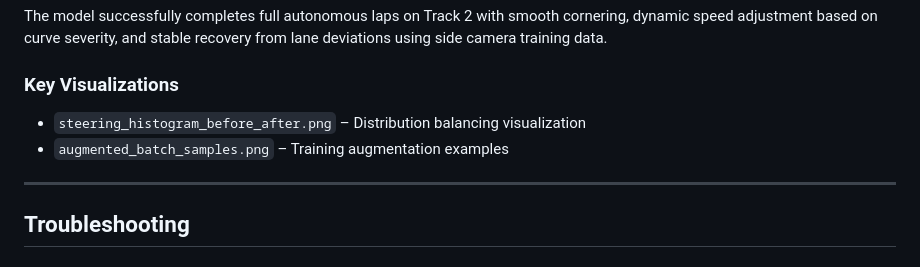
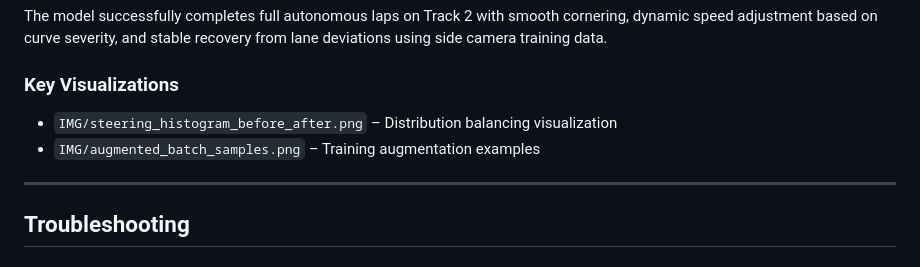
Before and after one commit to adelbadran/CNN-Based-Behavioral-Cloning-for-Autonomous-Driving, a Markdown page: README.md, the part around the change. Drawn GitHub-style.

Commit message:
FinalReadME

```diff
--- a/README.md
+++ b/README.md
@@ -287,8 +287,8 @@ The model successfully completes full autonomous laps on Track 2 with smooth cor
 
 ### Key Visualizations
 
-- `steering_histogram_before_after.png` – Distribution balancing visualization
-- `augmented_batch_samples.png` – Training augmentation examples
+- `IMG/steering_histogram_before_after.png` – Distribution balancing visualization
+- `IMG/augmented_batch_samples.png` – Training augmentation examples
 
 ---
 
```
